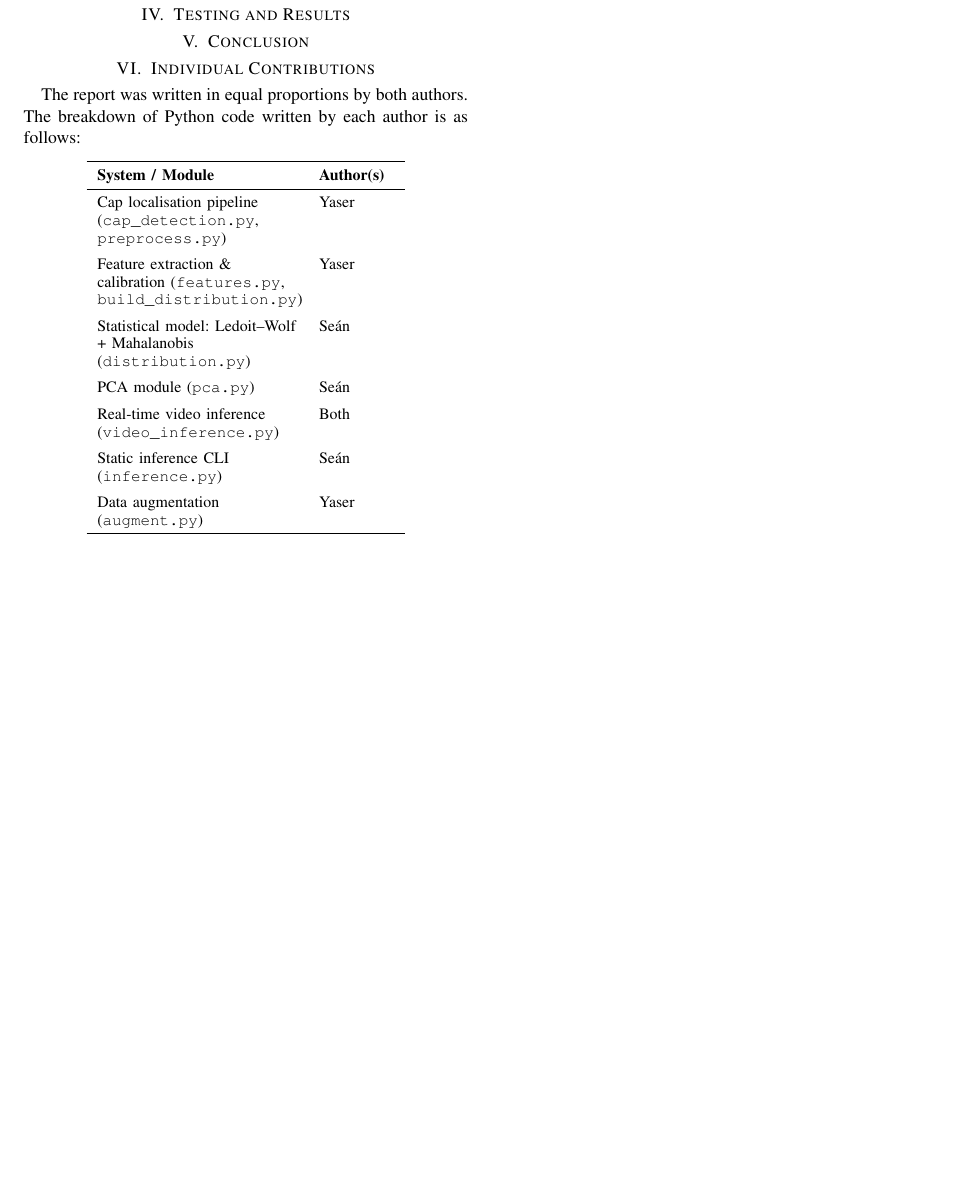
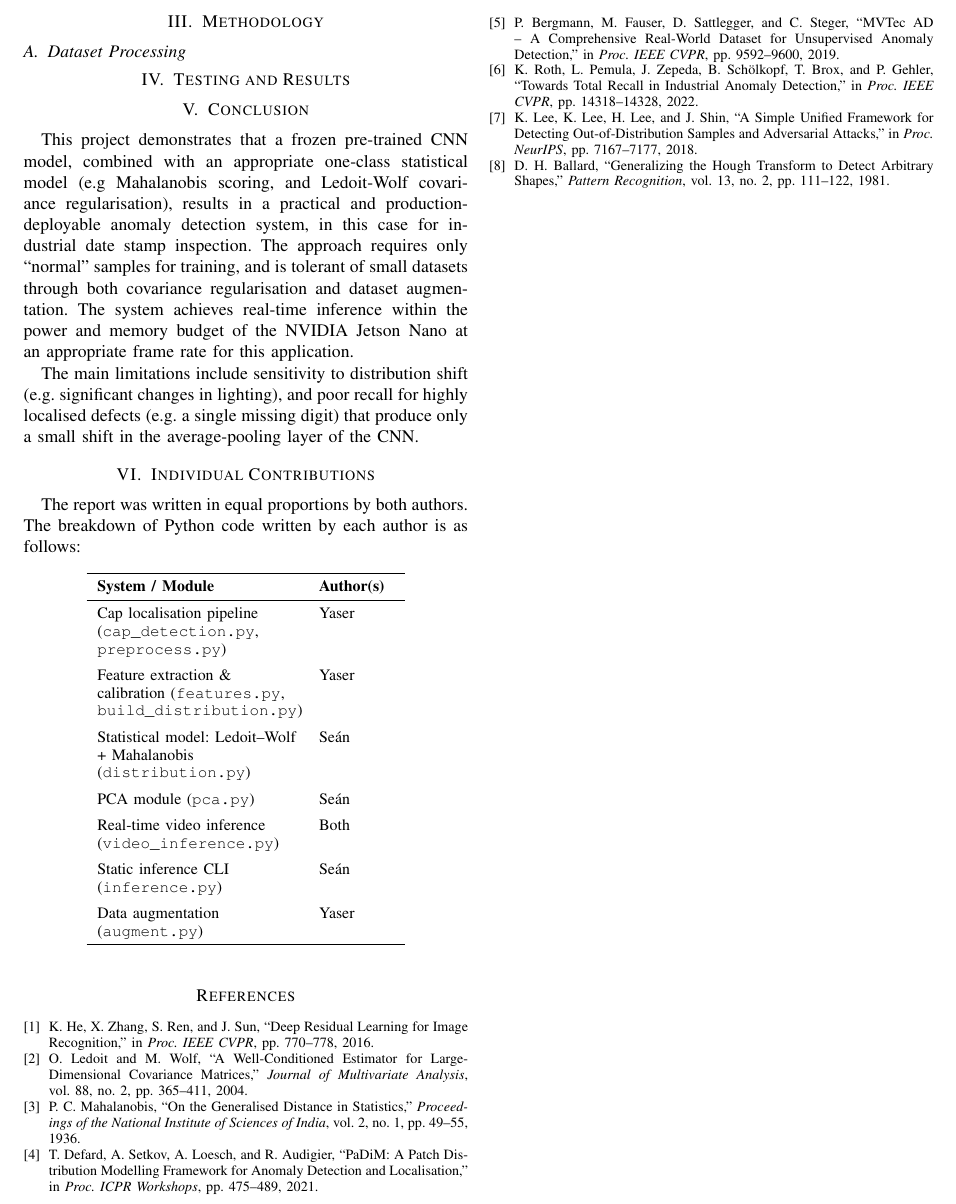
Before and after one commit to yaserBK/emv_mini_project, a LaTeX paper (report/IEEE_Tran_Template.tex): part of page 2 of 2, cut at the place of the change, the shorter picture padded with empty space. Compiled offline with pdfLaTeX.

Commit message:
Add the Conclusion section

```diff
--- a/report/IEEE_Tran_Template.tex
+++ b/report/IEEE_Tran_Template.tex
@@ -87,6 +87,10 @@ deployment where memory and GPU power are high for an embedded system, but not h
 \section{Testing and Results}
 
 \section{Conclusion}
+This project demonstrates that a frozen pre-trained CNN model, combined with an appropriate one-class statistical model (e.g Mahalanobis scoring, and Ledoit-Wolf covariance regularisation), results in a practical and production-deployable anomaly detection system, in this case for industrial date stamp inspection. The approach requires only ``normal'' samples for training, and is tolerant of small datasets through both covariance regularisation and dataset augmentation. The system achieves real-time inference within the power
+and memory budget of the NVIDIA Jetson Nano at an appropriate frame rate for this application.
+
+The main limitations include sensitivity to distribution shift (e.g. significant changes in lighting), and poor recall for highly localised defects (e.g. a single missing digit) that produce only a small shift in the average-pooling layer of the CNN.
 
 \section{Individual Contributions}
 The report was written in equal proportions by both authors.
@@ -122,7 +126,55 @@ Data augmentation (\texttt{augment.py})
 \end{tabular}
 \end{table}
 
-%\bibliographystyle{IEEEtran}
-%\bibliography{references}
+\begin{thebibliography}{9}
+
+\bibitem{he2016resnet}
+K.~He, X.~Zhang, S.~Ren, and J.~Sun,
+``Deep Residual Learning for Image Recognition,''
+in \textit{Proc. IEEE CVPR}, pp.~770--778, 2016.
+
+\bibitem{ledoit2004well}
+O.~Ledoit and M.~Wolf,
+``A Well-Conditioned Estimator for Large-Dimensional Covariance Matrices,''
+\textit{Journal of Multivariate Analysis}, vol.~88, no.~2, pp.~365--411, 2004.
+
+\bibitem{mahalanobis1936generalised}
+P.~C.~Mahalanobis,
+``On the Generalised Distance in Statistics,''
+\textit{Proceedings of the National Institute of Sciences of India},
+vol.~2, no.~1, pp.~49--55, 1936.
+
+\bibitem{defard2021padim}
+T.~Defard, A.~Setkov, A.~Loesch, and R.~Audigier,
+``PaDiM: A Patch Distribution Modelling Framework for Anomaly Detection and
+Localisation,''
+in \textit{Proc. ICPR Workshops}, pp.~475--489, 2021.
+
+\bibitem{bergmann2019mvtec}
+P.~Bergmann, M.~Fauser, D.~Sattlegger, and C.~Steger,
+``MVTec AD -- A Comprehensive Real-World Dataset for Unsupervised Anomaly
+Detection,''
+in \textit{Proc. IEEE CVPR}, pp.~9592--9600, 2019.
+
+\bibitem{roth2022towards}
+K.~Roth, L.~Pemula, J.~Zepeda, B.~Schölkopf, T.~Brox, and P.~Gehler,
+``Towards Total Recall in Industrial Anomaly Detection,''
+in \textit{Proc. IEEE CVPR}, pp.~14318--14328, 2022.
+
+\bibitem{lee2018simple}
+K.~Lee, K.~Lee, H.~Lee, and J.~Shin,
+``A Simple Unified Framework for Detecting Out-of-Distribution Samples and
+Adversarial Attacks,''
+in \textit{Proc. NeurIPS}, pp.~7167--7177, 2018.
+
+\bibitem{ballard1981hough}
+D.~H.~Ballard,
+``Generalizing the Hough Transform to Detect Arbitrary Shapes,''
+\textit{Pattern Recognition}, vol.~13, no.~2, pp.~111--122, 1981.
+
+\end{thebibliography}
+
+\bibliographystyle{IEEEtran}
+
 
 \end{document}
```
Also changed, not shown: report/IEEE_Tran_Template.pdf, 1 other file.
